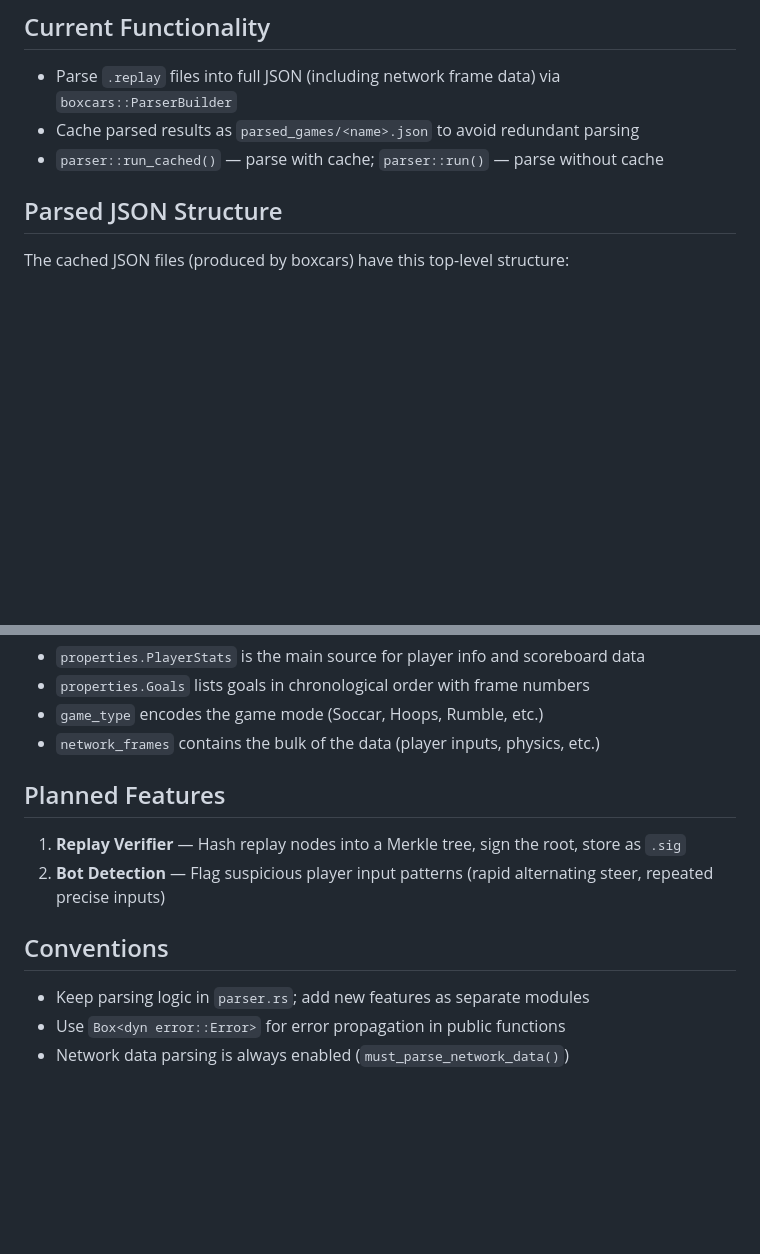
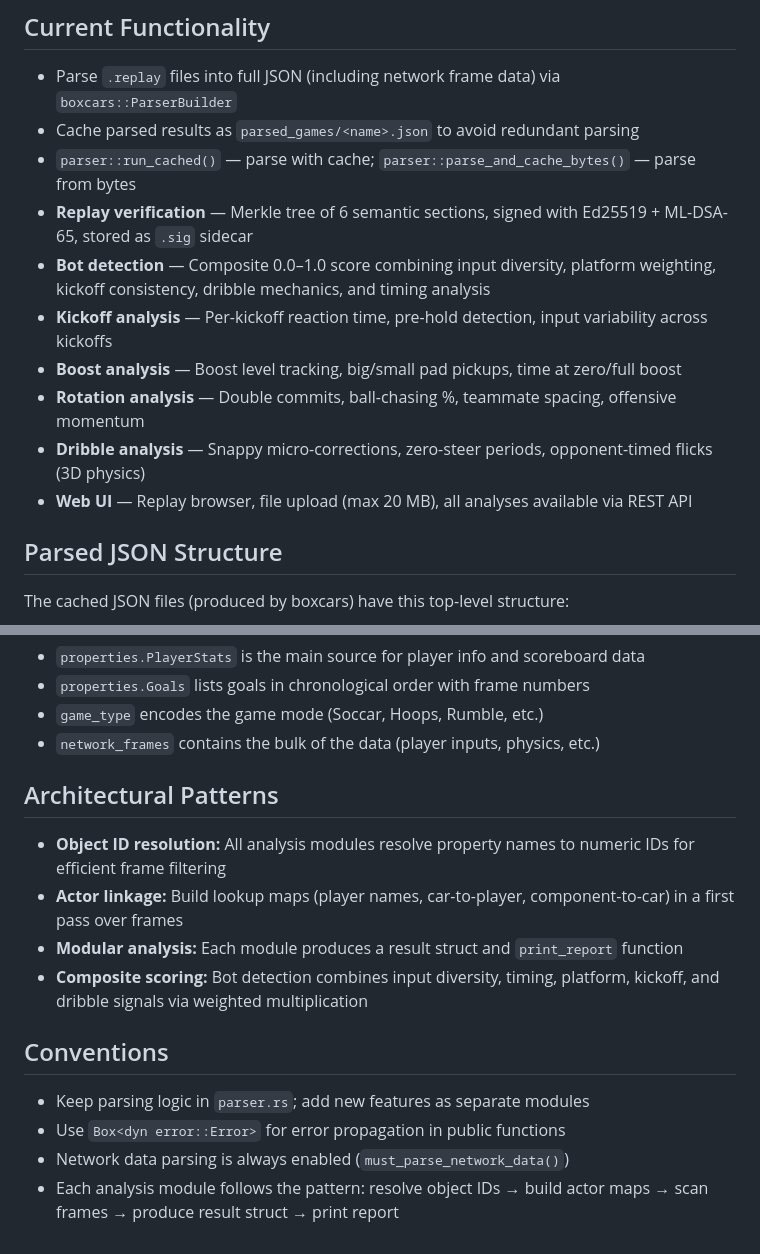
Before and after one commit to ctf16/rlr-tools, a Markdown page: CLAUDE.md, 2 parts joined by grey strips. GitHub-like rendering; blank space fills up the shorter version.

```diff
--- a/CLAUDE.md
+++ b/CLAUDE.md
@@ -33,7 +65,14 @@ cargo run        # Parses assets/replays/good/rumble.replay
 
 - Parse `.replay` files into full JSON (including network frame data) via `boxcars::ParserBuilder`
 - Cache parsed results as `parsed_games/<name>.json` to avoid redundant parsing
-- `parser::run_cached()` — parse with cache; `parser::run()` — parse without cache
+- `parser::run_cached()` — parse with cache; `parser::parse_and_cache_bytes()` — parse from bytes
+- **Replay verification** — Merkle tree of 6 semantic sections, signed with Ed25519 + ML-DSA-65, stored as `.sig` sidecar
+- **Bot detection** — Composite 0.0–1.0 score combining input diversity, platform weighting, kickoff consistency, dribble mechanics, and timing analysis
+- **Kickoff analysis** — Per-kickoff reaction time, pre-hold detection, input variability across kickoffs
+- **Boost analysis** — Boost level tracking, big/small pad pickups, time at zero/full boost
+- **Rotation analysis** — Double commits, ball-chasing %, teammate spacing, offensive momentum
+- **Dribble analysis** — Snappy micro-corrections, zero-steer periods, opponent-timed flicks (3D physics)
+- **Web UI** — Replay browser, file upload (max 20 MB), all analyses available via REST API
 
 ## Parsed JSON Structure
 
@@ -98,13 +137,16 @@ Key notes:
 - `game_type` encodes the game mode (Soccar, Hoops, Rumble, etc.)
 - `network_frames` contains the bulk of the data (player inputs, physics, etc.)
 
-## Planned Features
+## Architectural Patterns
 
-1. **Replay Verifier** — Hash replay nodes into a Merkle tree, sign the root, store as `.sig`
-2. **Bot Detection** — Flag suspicious player input patterns (rapid alternating steer, repeated precise inputs)
+- **Object ID resolution:** All analysis modules resolve property names to numeric IDs for efficient frame filtering
+- **Actor linkage:** Build lookup maps (player names, car-to-player, component-to-car) in a first pass over frames
+- **Modular analysis:** Each module produces a result struct and `print_report` function
+- **Composite scoring:** Bot detection combines input diversity, timing, platform, kickoff, and dribble signals via weighted multiplication
 
 ## Conventions
 
 - Keep parsing logic in `parser.rs`; add new features as separate modules
 - Use `Box<dyn error::Error>` for error propagation in public functions
 - Network data parsing is always enabled (`must_parse_network_data()`)
+- Each analysis module follows the pattern: resolve object IDs → build actor maps → scan frames → produce result struct → print report
```
Also changed, not shown: other parts of CLAUDE.md (+40 -8 lines).
